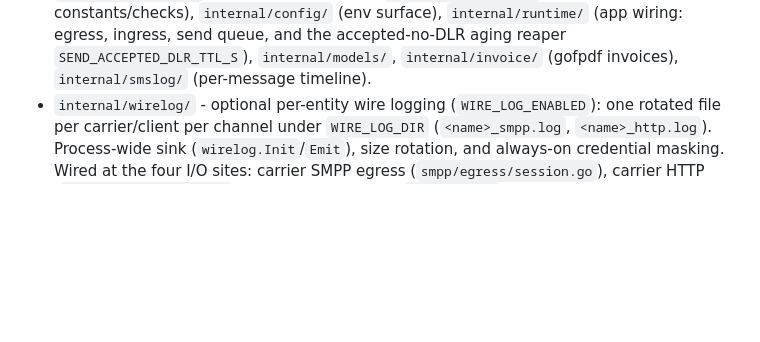
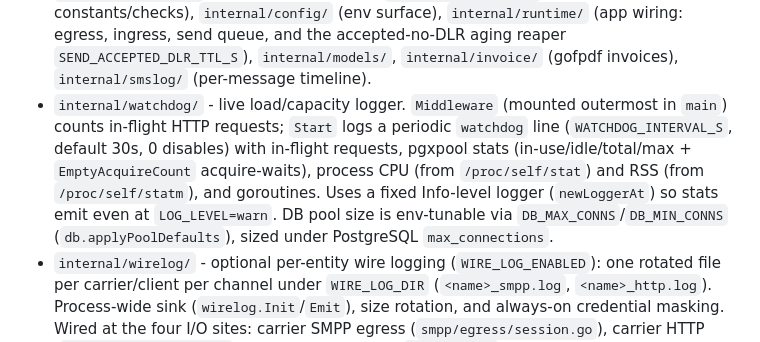
Before and after one commit to imfanee/MiniSMS, a Markdown page: CLAUDE.md, the part around the change. Rendered like a GitHub page; blank space fills up the shorter version.

```diff
--- a/CLAUDE.md
+++ b/CLAUDE.md
@@ -46,6 +46,7 @@ The Go module root is `/usr/src/MiniSMS/minisms` (the repo root above it holds `
 - `internal/db/` - data-access layer, one file per table, pgx-based. `crypto.go` (AES-256-GCM), `api_keys.go`, `admin_users.go`, `*_ledger.go`, `audit_log.go`, `queries.go`. No migration/auto-apply logic. **Pool sizing (`db.go` `applyPoolDefaults`):** the pgx default `MaxConns` is `max(4, NumCPU)` (only ~4 on a small host) with no statement timeout. `applyPoolDefaults` sets `MaxConns=20`/`MinConns=2`/`statement_timeout=30000`ms, each DSN-overridable; keep these guardrails and do not let `MaxConns` approach the queue worker count. The auto-refresh pollers (`dashboard.html`, `sms_logs/list.html`) skip a tick while a request is in flight so they cannot stack and starve the pool.
 - **NEVER acquire a second pool connection inside an open transaction (`FOR UPDATE`/`tx`).** A tx holds one pool connection; calling any `Pool`-based query (`billing.LookupRate`/`LookupCarrierCost`, `db.Setting`, `db.List*Ledger*`, `s.Pool`/`h.Pool.Query*`) between `Begin` and `Commit` acquires a SECOND connection, and under concurrency the tx-holders circularly wait on the pool for connections none will release. This is a real deadlock (no Postgres error, no CPU, restart-only) that took down production on 2026-08-19. Rule: inside a tx use only that `tx`; compute anything else BEFORE `Begin`. Read helpers that may run inside a tx take a querier interface satisfied by both `*pgxpool.Pool` and `pgx.Tx` (`billing.Querier`, `db.rowsQuerier`) so the caller passes `tx`. The synchronous `Submit` path is the one deliberate exception (it holds its tx across carrier dispatch per the lock-before-dispatch invariant and reads `Pool` there), which is why prod runs `SEND_QUEUE_ENABLED=true` (the queue dispatches outside any tx).
 - `internal/pathutil/` (path-traversal guard), `internal/adminauth/` (permission constants/checks), `internal/config/` (env surface), `internal/runtime/` (app wiring: egress, ingress, send queue, and the accepted-no-DLR aging reaper `SEND_ACCEPTED_DLR_TTL_S`), `internal/models/`, `internal/invoice/` (gofpdf invoices), `internal/smslog/` (per-message timeline).
+- `internal/watchdog/` - live load/capacity logger. `Middleware` (mounted outermost in `main`) counts in-flight HTTP requests; `Start` logs a periodic `watchdog` line (`WATCHDOG_INTERVAL_S`, default 30s, 0 disables) with in-flight requests, pgxpool stats (in-use/idle/total/max + `EmptyAcquireCount` acquire-waits), process CPU (from `/proc/self/stat`) and RSS (from `/proc/self/statm`), and goroutines. Uses a fixed Info-level logger (`newLoggerAt`) so stats emit even at `LOG_LEVEL=warn`. DB pool size is env-tunable via `DB_MAX_CONNS`/`DB_MIN_CONNS` (`db.applyPoolDefaults`), sized under PostgreSQL `max_connections`.
 - `internal/wirelog/` - optional per-entity wire logging (`WIRE_LOG_ENABLED`): one rotated file per carrier/client per channel under `WIRE_LOG_DIR` (`<name>_smpp.log`, `<name>_http.log`). Process-wide sink (`wirelog.Init`/`Emit`), size rotation, and always-on credential masking. Wired at the four I/O sites: carrier SMPP egress (`smpp/egress/session.go`), carrier HTTP (`carrier/dispatcher.go`), client SMPP ingress (`smpp/server`), client HTTP (`dlr/processor.go` forward + `api/middleware.go` inbound). Needs a `ReadWritePaths=/var/log/minisms` systemd drop-in under `ProtectSystem=strict`.
 
 ## Non-negotiable invariants (confirm in source before changing)
```
Also changed, not shown: doc/MiniSMS_DevOps_Guide.md (+26 -1 lines), doc/agent/STATE_ASSESSMENT.md (+5 -0 lines).
